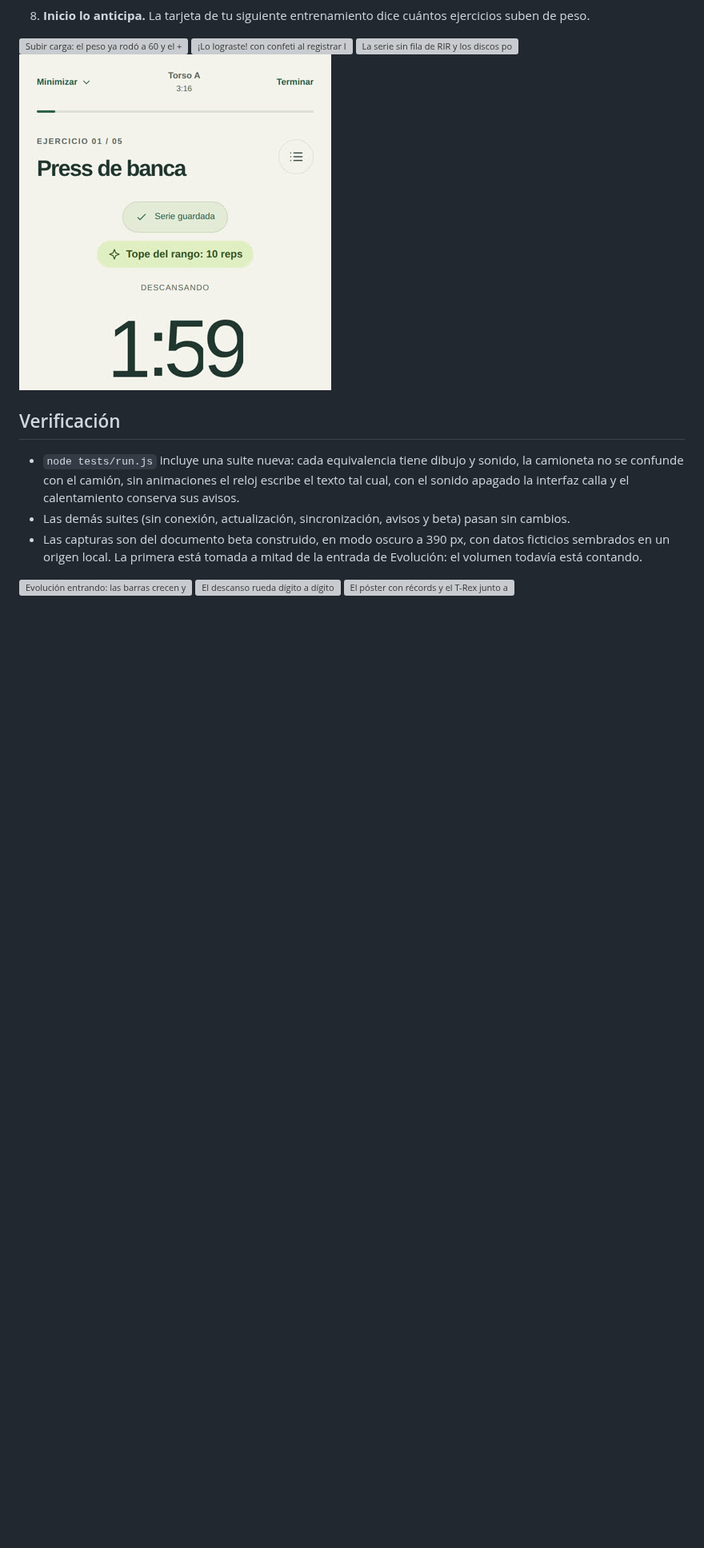
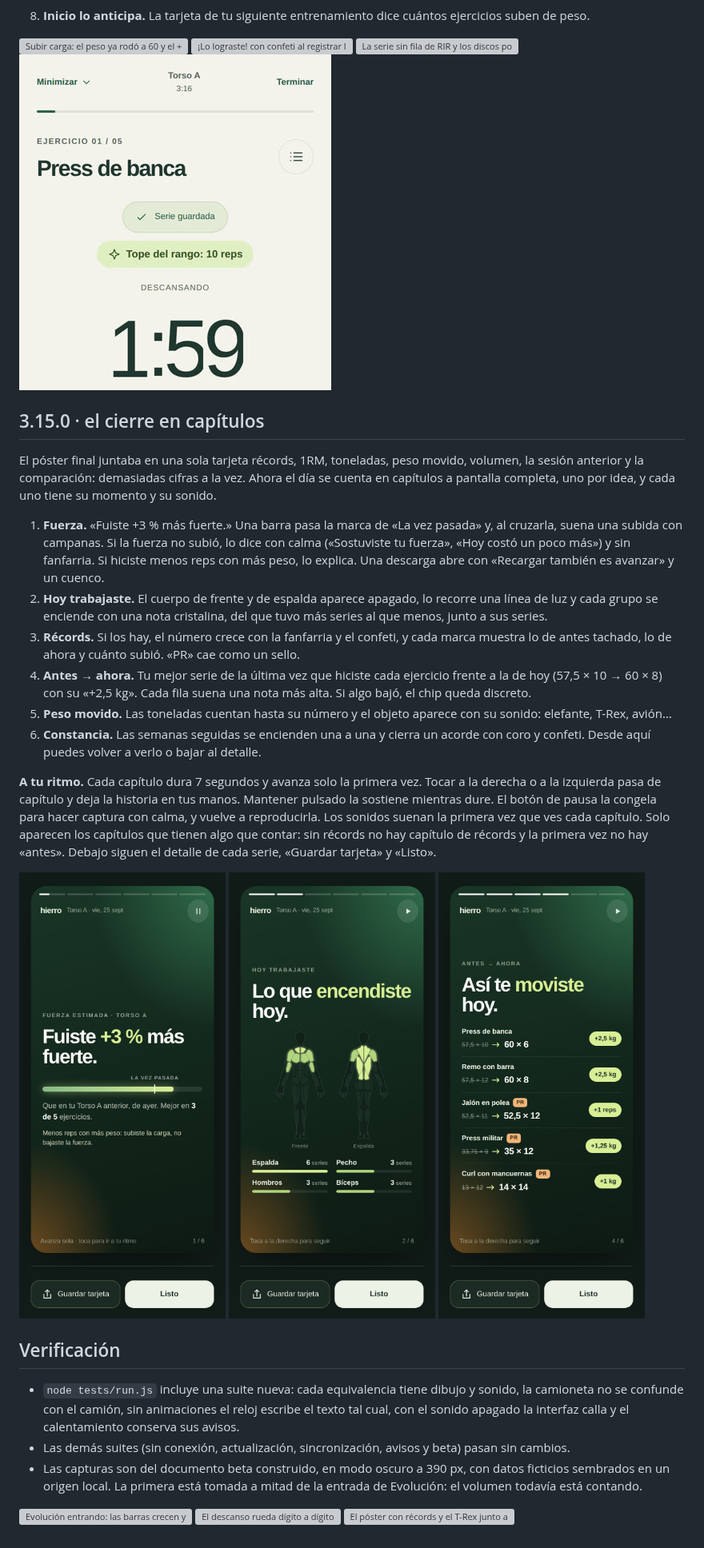
Before and after one commit to ElRobaMichis/hierro-beta, a Markdown page: docs/motion-sound-2026-09-23/README.md, the part around the change. Shown at 80% size. Rendered like a GitHub page; pictures changed too: docs/motion-sound-2026-09-23/story-body-390.jpg (added), docs/motion-sound-2026-09-23/story-lead-390.jpg (added), docs/motion-sound-2026-09-23/story-vs-390.jpg (added); blank space fills up the shorter version; grey boxes are pictures that could not be loaded.

```diff
--- a/docs/motion-sound-2026-09-23/README.md
+++ b/docs/motion-sound-2026-09-23/README.md
@@ -61,6 +61,23 @@ La app se usa en ráfagas: desbloquear, anotar peso y repeticiones, bloquear. Y
 ![La serie sin fila de RIR y los discos por lado con su color](log-rir-plates-390.jpg)
 ![Tope del rango al registrar la serie](top-range-390.jpg)
 
+## 3.15.0 · el cierre en capítulos
+
+El póster final juntaba en una sola tarjeta récords, 1RM, toneladas, peso movido, volumen, la sesión anterior y la comparación: demasiadas cifras a la vez. Ahora el día se cuenta en capítulos a pantalla completa, uno por idea, y cada uno tiene su momento y su sonido.
+
+1. **Fuerza.** «Fuiste +3 % más fuerte.» Una barra pasa la marca de «La vez pasada» y, al cruzarla, suena una subida con campanas. Si la fuerza no subió, lo dice con calma («Sostuviste tu fuerza», «Hoy costó un poco más») y sin fanfarria. Si hiciste menos reps con más peso, lo explica. Una descarga abre con «Recargar también es avanzar» y un cuenco.
+2. **Hoy trabajaste.** El cuerpo de frente y de espalda aparece apagado, lo recorre una línea de luz y cada grupo se enciende con una nota cristalina, del que tuvo más series al que menos, junto a sus series.
+3. **Récords.** Si los hay, el número crece con la fanfarria y el confeti, y cada marca muestra lo de antes tachado, lo de ahora y cuánto subió. «PR» cae como un sello.
+4. **Antes → ahora.** Tu mejor serie de la última vez que hiciste cada ejercicio frente a la de hoy (57,5 × 10 → 60 × 8) con su «+2,5 kg». Cada fila suena una nota más alta. Si algo bajó, el chip queda discreto.
+5. **Peso movido.** Las toneladas cuentan hasta su número y el objeto aparece con su sonido: elefante, T-Rex, avión…
+6. **Constancia.** Las semanas seguidas se encienden una a una y cierra un acorde con coro y confeti. Desde aquí puedes volver a verlo o bajar al detalle.
+
+**A tu ritmo.** Cada capítulo dura 7 segundos y avanza solo la primera vez. Tocar a la derecha o a la izquierda pasa de capítulo y deja la historia en tus manos. Mantener pulsado la sostiene mientras dure. El botón de pausa la congela para hacer captura con calma, y vuelve a reproducirla. Los sonidos suenan la primera vez que ves cada capítulo. Solo aparecen los capítulos que tienen algo que contar: sin récords no hay capítulo de récords y la primera vez no hay «antes». Debajo siguen el detalle de cada serie, «Guardar tarjeta» y «Listo».
+
+![Fuerza: la barra pasa la marca de la vez pasada](story-lead-390.jpg)
+![Hoy trabajaste: los grupos del día encendidos](story-body-390.jpg)
+![Antes → ahora: tu mejor serie de la vez pasada y la de hoy](story-vs-390.jpg)
+
 ## Verificación
 
 - `node tests/run.js` incluye una suite nueva: cada equivalencia tiene dibujo y sonido, la camioneta no se confunde con el camión, sin animaciones el reloj escribe el texto tal cual, con el sonido apagado la interfaz calla y el calentamiento conserva sus avisos.
```
Also changed, not shown: README.md (+2 -0 lines), 7 other files.
